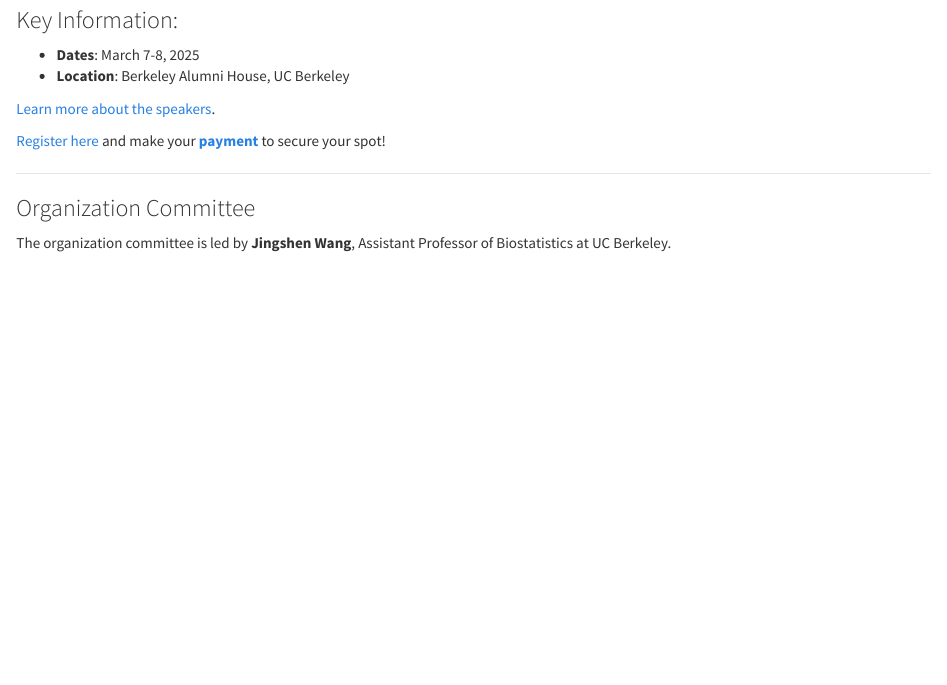
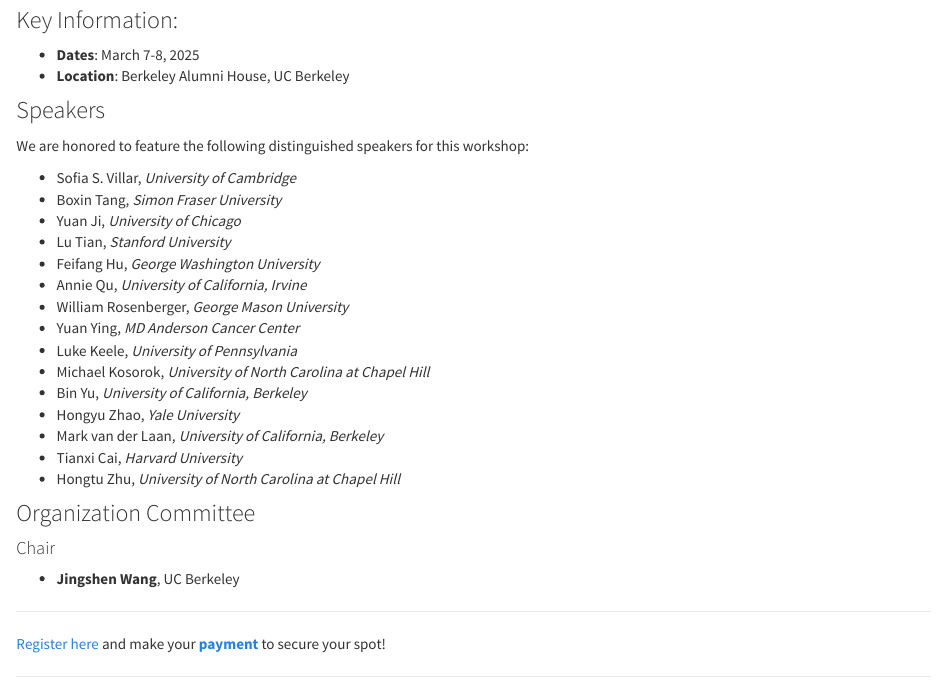
Before and after one commit to Adaptivedesign-AI/Berkeley-2025, an R Markdown document (index.Rmd): the page in a window 1100 px wide, from 900 px down before the commit and from 860 px down after it, so that both start at the same text. The pictures show the output file index.html that the author committed with the source, opened offline; library style sheets and scripts come from the installed R packages.

Commit message:
modifed tabs

```diff
--- a/_site.yml
+++ b/_site.yml
@@ -5,10 +5,6 @@
   left:
     - text: "Home"
       href: index.html
-    - text: "Speakers"
-      href: speakers.html
-    - text: "Organization Committee"
-      href: committee.html
     - text: "Schedule"
       href: schedule.html
     - text: "Location & Travel"
--- a/index.Rmd
+++ b/index.Rmd
@@ -14,12 +14,35 @@
 - **Dates**: March 7-8, 2025
 - **Location**: Berkeley Alumni House, UC Berkeley
 
-[Learn more about the speakers](speakers.html).
+### Speakers
+We are honored to feature the following distinguished speakers for this workshop:
+
+- Sofia S. Villar, *University of Cambridge*
+- Boxin Tang, *Simon Fraser University*
+- Yuan Ji, *University of Chicago*
+- Lu Tian, *Stanford University*
+- Feifang Hu, *George Washington University*
+- Annie Qu, *University of California, Irvine*
+- William Rosenberger, *George Mason University*
+- Yuan Ying, *MD Anderson Cancer Center*
+- Luke Keele, *University of Pennsylvania*
+- Michael Kosorok, *University of North Carolina at Chapel Hill*
+- Bin Yu, *University of California, Berkeley*
+- Hongyu Zhao, *Yale University*
+- Mark van der Laan, *University of California, Berkeley*
+- Tianxi Cai, *Harvard University*
+- Hongtu Zhu, *University of North Carolina at Chapel Hill*
+
+
+### Organization Committee
+
+#### Chair
+
+- **Jingshen Wang**, UC Berkeley
+
+
+---
 
 [Register here](registration.html) and make your **[payment](#)** to secure your spot!
 
 ---
-
-### Organization Committee
-
-The organization committee is led by **Jingshen Wang**, Assistant Professor of Biostatistics at UC Berkeley.
```
Also changed, not shown: committee.html, index.html, location.html, registration.html, schedule.html, speakers.html, index.Rmd (2 more changed lines).
